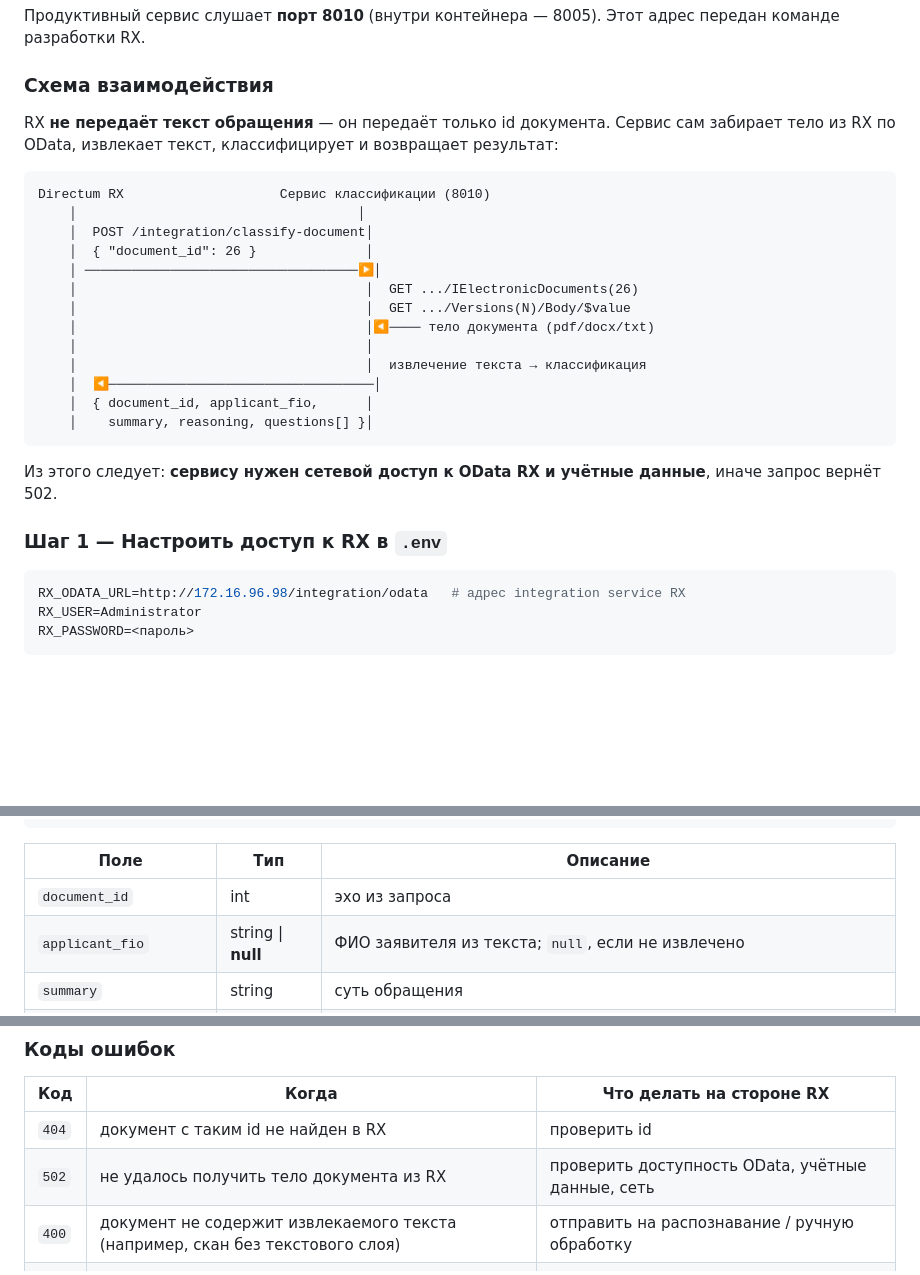
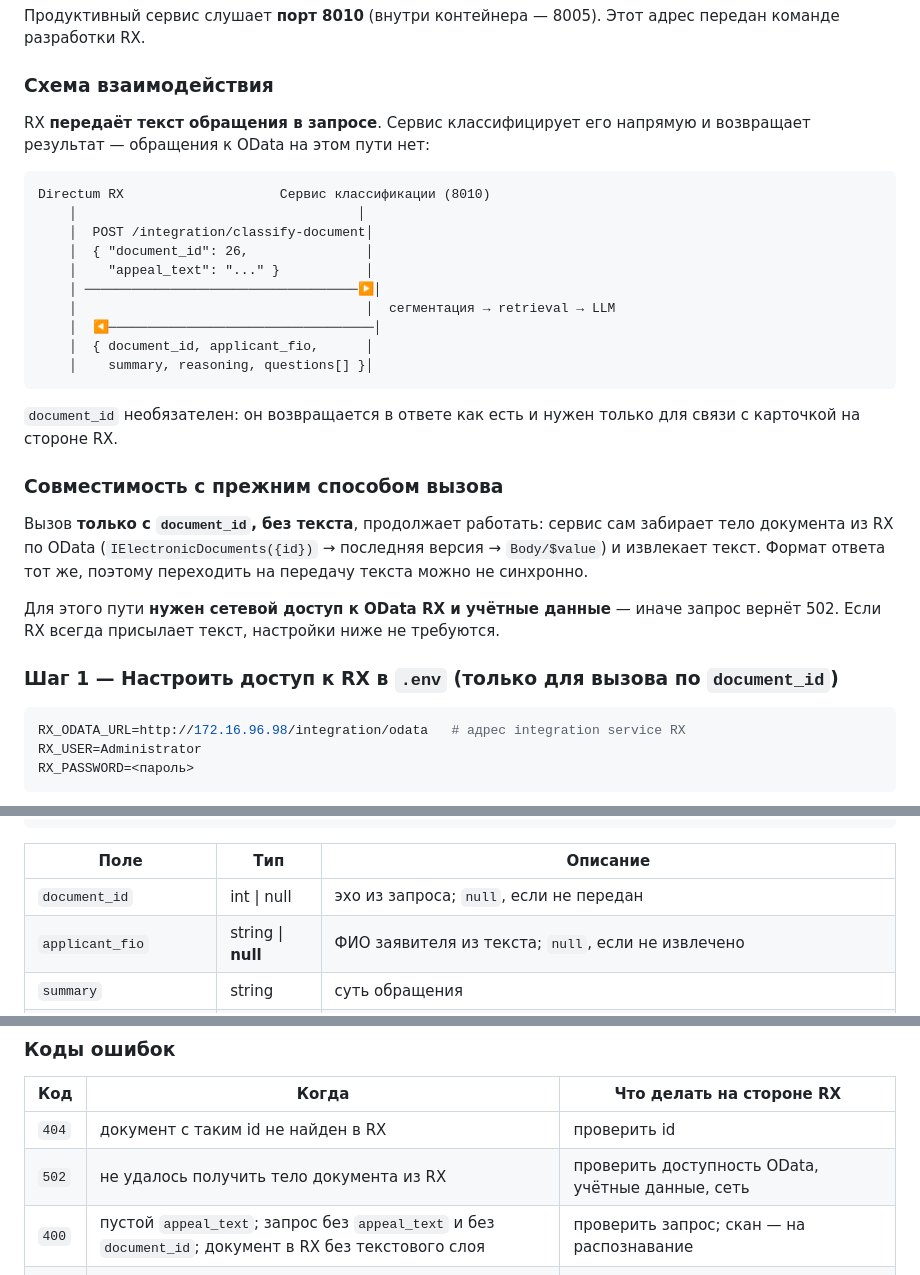
Before and after one commit to nikitakorotaevnikita-sudo/Class-OG-Final, a Markdown page: README.md, 3 parts joined by grey strips. Rendered like a GitHub page; blank space fills up the shorter version.

````diff
--- a/README.md
+++ b/README.md
@@ -652,29 +652,35 @@ ARIO_MODEL=Qwen/Qwen3.6-35B-A3B
 
 ### Схема взаимодействия
 
-RX **не передаёт текст обращения** — он передаёт только id документа. Сервис сам забирает тело из
-RX по OData, извлекает текст, классифицирует и возвращает результат:
+RX **передаёт текст обращения в запросе**. Сервис классифицирует его напрямую и возвращает
+результат — обращения к OData на этом пути нет:
 
 ```
 Directum RX                    Сервис классификации (8010)
     │                                    │
     │  POST /integration/classify-document│
-    │  { "document_id": 26 }              │
+    │  { "document_id": 26,               │
+    │    "appeal_text": "..." }           │
     │ ───────────────────────────────────▶│
-    │                                     │  GET .../IElectronicDocuments(26)
-    │                                     │  GET .../Versions(N)/Body/$value
-    │                                     │◀──── тело документа (pdf/docx/txt)
-    │                                     │
-    │                                     │  извлечение текста → классификация
+    │                                     │  сегментация → retrieval → LLM
     │  ◀──────────────────────────────────│
     │  { document_id, applicant_fio,      │
     │    summary, reasoning, questions[] }│
 ```
 
-Из этого следует: **сервису нужен сетевой доступ к OData RX и учётные данные**, иначе запрос
-вернёт 502.
+`document_id` необязателен: он возвращается в ответе как есть и нужен только для связи с карточкой
+на стороне RX.
 
-### Шаг 1 — Настроить доступ к RX в `.env`
+### Совместимость с прежним способом вызова
+
+Вызов **только с `document_id`, без текста**, продолжает работать: сервис сам забирает тело
+документа из RX по OData (`IElectronicDocuments({id})` → последняя версия → `Body/$value`) и
+извлекает текст. Формат ответа тот же, поэтому переходить на передачу текста можно не синхронно.
+
+Для этого пути **нужен сетевой доступ к OData RX и учётные данные** — иначе запрос вернёт 502.
+Если RX всегда присылает текст, настройки ниже не требуются.
+
+### Шаг 1 — Настроить доступ к RX в `.env` (только для вызова по `document_id`)
 
 ```bash
 RX_ODATA_URL=http://172.16.96.98/integration/odata   # адрес integration service RX
@@ -721,7 +727,7 @@ curl -X POST http://localhost:8010/integration/classify-document \
 
 | Поле | Тип | Описание |
 |---|---|---|
-| `document_id` | int | эхо из запроса |
+| `document_id` | int \| null | эхо из запроса; `null`, если не передан |
 | `applicant_fio` | string \| **null** | ФИО заявителя из текста; `null`, если не извлечено |
 | `summary` | string | суть обращения |
 | `reasoning` | string | обоснование модели по **всем** вопросам, одним блоком, ≤ 1000 символов |
@@ -746,7 +752,7 @@ curl -X POST http://localhost:8010/integration/classify-document \
 |---|---|---|
 | `404` | документ с таким id не найден в RX | проверить id |
 | `502` | не удалось получить тело документа из RX | проверить доступность OData, учётные данные, сеть |
-| `400` | документ не содержит извлекаемого текста (например, скан без текстового слоя) | отправить на распознавание / ручную обработку |
+| `400` | пустой `appeal_text`; запрос без `appeal_text` и без `document_id`; документ в RX без текстового слоя | проверить запрос; скан — на распознавание |
 | `503` | агент не инициализирован | повторить позже, опрашивать `/health` |
 | `500` | ошибка классификации (в том числе недоступность LLM) | повторить; при систематическом повторении — в лог сервиса |
 
````
Also changed, not shown: docs/INTEGRATION.md (+20 -7 lines).
